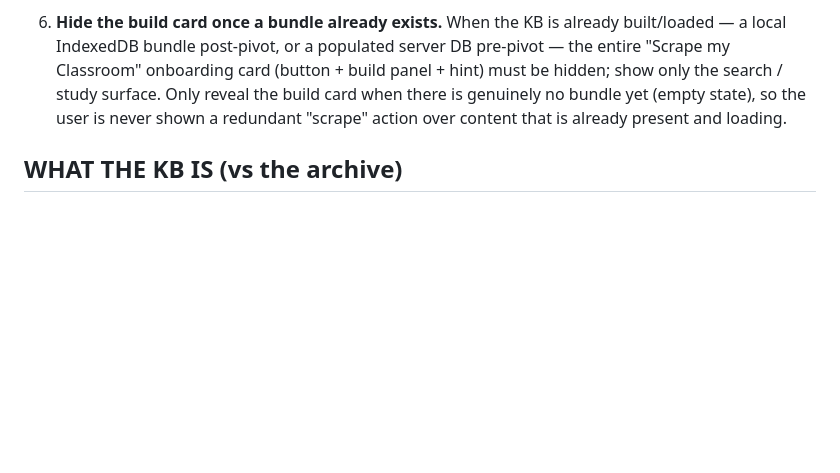
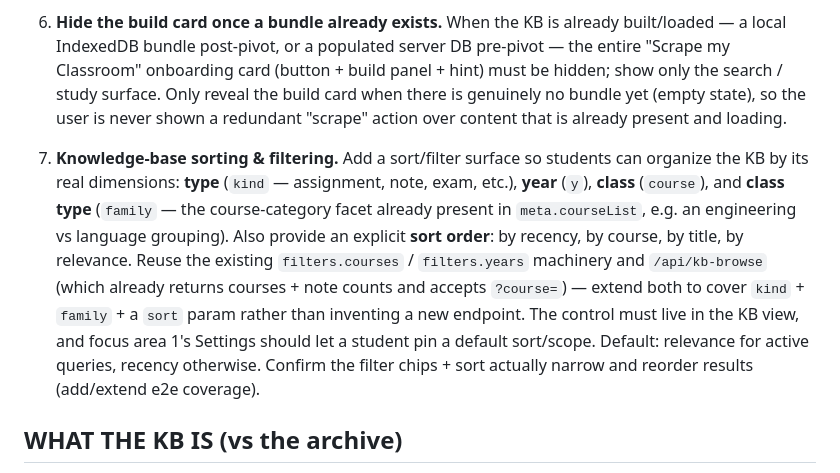
Before and after one commit to Pepuldope/Classroom-Knowledge-Base, a Markdown page: AGENTS.md, the part around the change. Rendered like a GitHub page; blank space fills up the shorter version.

Commit message:
AGENTS.md: add focus area 7 (KB sorting & filtering by type/year/class/class-type)

```diff
--- a/AGENTS.md
+++ b/AGENTS.md
@@ -102,6 +102,20 @@ order and report on each in the status message.
    the user is never shown a redundant "scrape" action over content that is
    already present and loading.
 
+7. **Knowledge-base sorting & filtering.** Add a sort/filter surface so students
+   can organize the KB by its real dimensions: **type** (`kind` — assignment,
+   note, exam, etc.), **year** (`y`), **class** (`course`), and **class type**
+   (`family` — the course-category facet already present in `meta.courseList`,
+   e.g. an engineering vs language grouping). Also provide an explicit **sort
+   order**: by recency, by course, by title, by relevance. Reuse the existing
+   `filters.courses` / `filters.years` machinery and `/api/kb-browse` (which
+   already returns courses + note counts and accepts `?course=`) — extend both
+   to cover `kind` + `family` + a `sort` param rather than inventing a new
+   endpoint. The control must live in the KB view, and focus area 1's Settings
+   should let a student pin a default sort/scope. Default: relevance for active
+   queries, recency otherwise. Confirm the filter chips + sort actually narrow
+   and reorder results (add/extend e2e coverage).
+
 ## WHAT THE KB IS (vs the archive)
 - **Archive** = raw Classroom export (full dump, planner/archive views). Source data.
 - **Knowledge Base** = a CURATED, SEARCHABLE study layer built FROM Classroom
```
